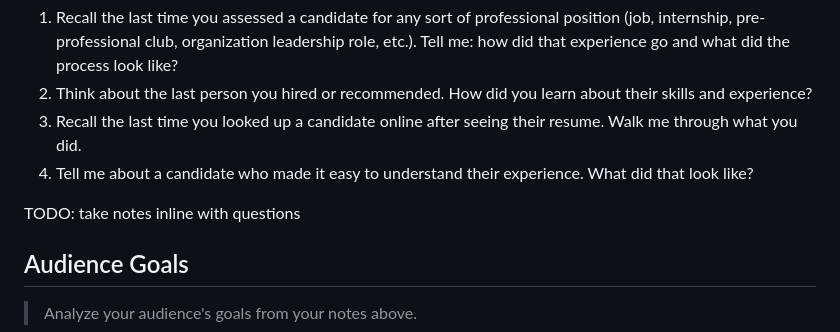
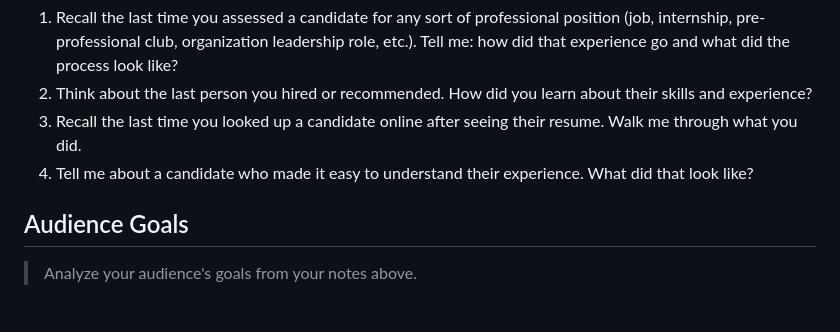
Before and after one commit to faith-s-g/faith-portfolio, a Markdown page: design-plan/milestone-1.md, the part around the change. Rendered like a GitHub page; blank space fills up the shorter version.

Commit message:
deleted todo

```diff
--- a/design-plan/milestone-1.md
+++ b/design-plan/milestone-1.md
@@ -145,9 +145,6 @@ Participant #3 Profile: Cornell alum working in a big tech firm, has had experie
 
 
 
-TODO: take notes inline with questions
-
-
 ## Audience Goals
 > Analyze your audience's goals from your notes above.
 
```
